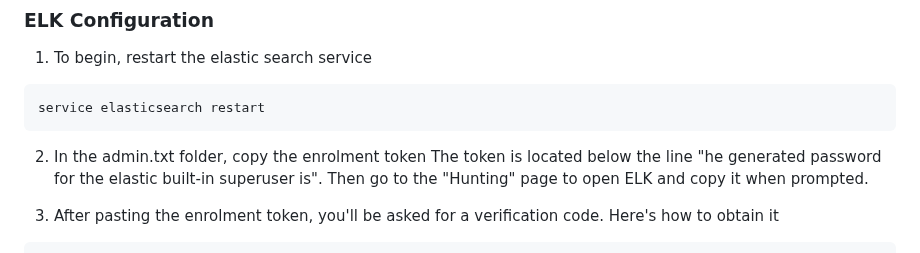
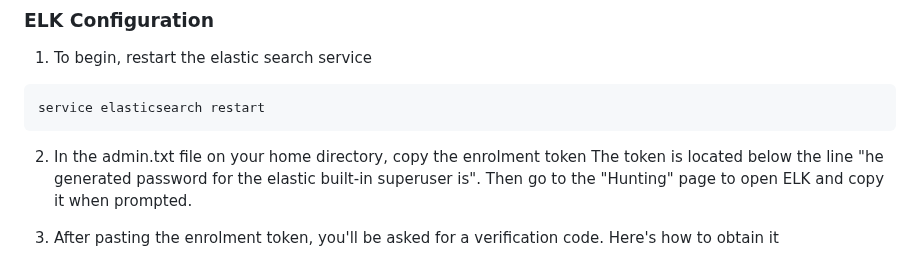
Before and after one commit to Krook9d/PurpleLab, a Markdown page: README.md, the part around the change. Drawn GitHub-style.

````diff
--- a/README.md
+++ b/README.md
@@ -102,7 +102,7 @@ You have to set up your accounts. after installation :
 service elasticsearch restart
 ```
 
-2. In the admin.txt folder, copy the enrolment token
+2. In the admin.txt file on your home directory, copy the enrolment token
 The token is located below the line "he generated password for the elastic built-in superuser is".
 Then go to the "Hunting" page to open ELK and copy it when prompted.
 
````
